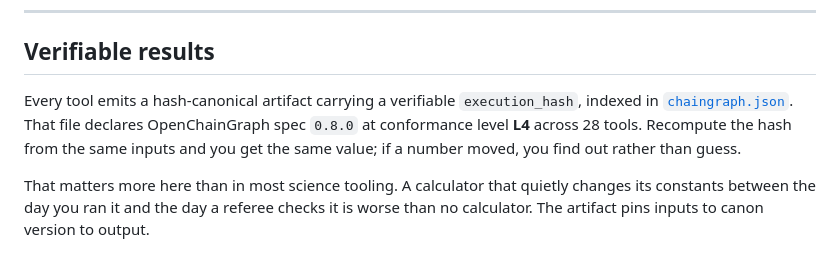
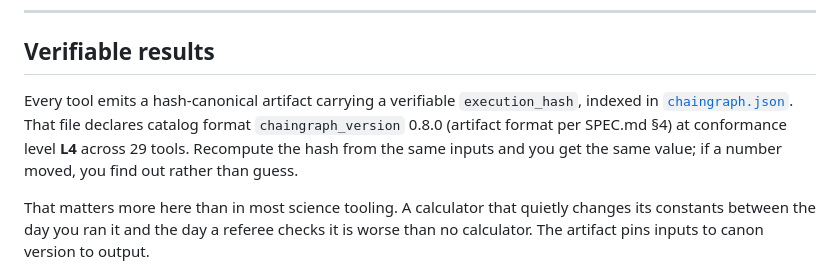
Before and after one commit to PostOakLabs/OCS, a Markdown page: README.md, the part around the change. Drawn GitHub-style.

Commit message:
docs(readme): catalog 29 tools (was 28), disambiguate catalog format 0.8.0 from artifact format (PUB-README-HYGIENE-1) (#108)
Co-authored-by: collectrix <collectrix@users.noreply.github.com>

```diff
--- a/README.md
+++ b/README.md
@@ -26,7 +26,7 @@ Citable: see [`CITATION.cff`](CITATION.cff) or the per-tool BibTeX entries at [o
 
 ## Verifiable results
 
-Every tool emits a hash-canonical artifact carrying a verifiable `execution_hash`, indexed in [`chaingraph.json`](chaingraph.json). That file declares OpenChainGraph spec `0.8.0` at conformance level **L4** across 28 tools. Recompute the hash from the same inputs and you get the same value; if a number moved, you find out rather than guess.
+Every tool emits a hash-canonical artifact carrying a verifiable `execution_hash`, indexed in [`chaingraph.json`](chaingraph.json). That file declares catalog format `chaingraph_version` 0.8.0 (artifact format per SPEC.md §4) at conformance level **L4** across 29 tools. Recompute the hash from the same inputs and you get the same value; if a number moved, you find out rather than guess.
 
 That matters more here than in most science tooling. A calculator that quietly changes its constants between the day you ran it and the day a referee checks it is worse than no calculator. The artifact pins inputs to canon version to output.
 
```
